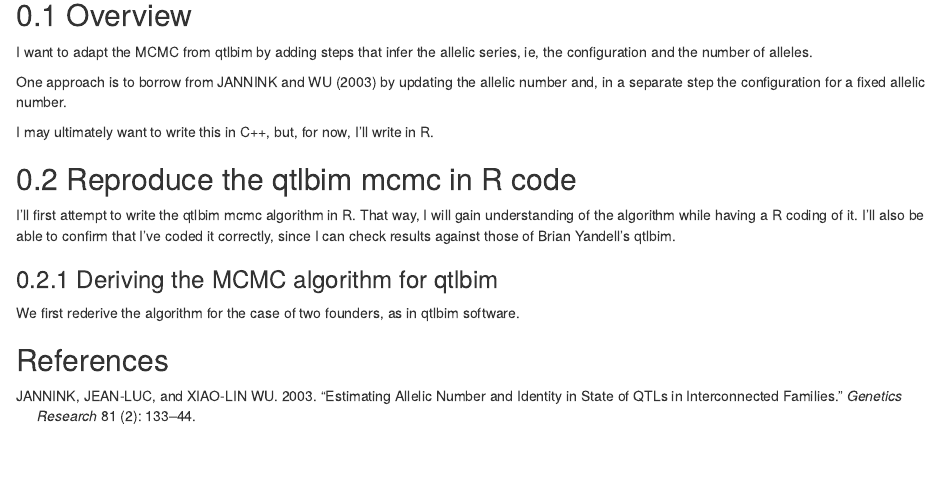
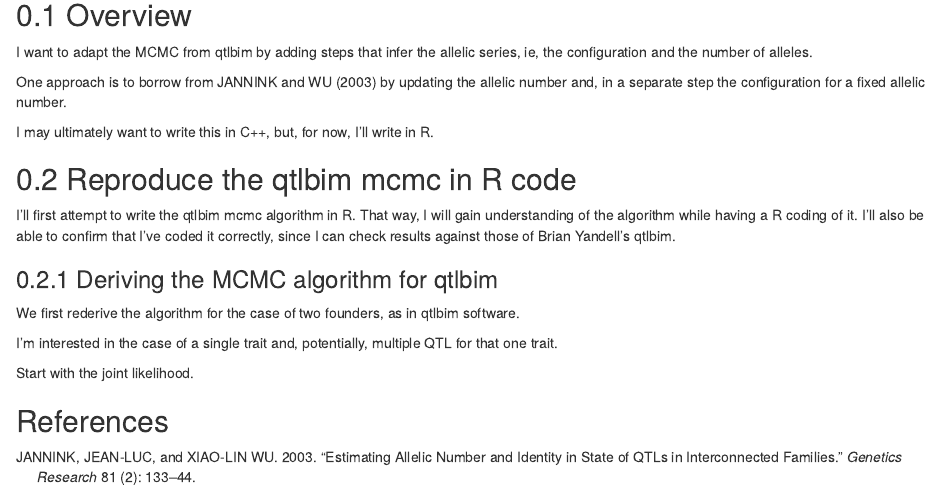
Before and after one commit to fboehm/reducedscan, an R Markdown document (analysis/paper/qtlbim-mcmc-multiple-founders.Rmd): the page in a window 1100 px wide, from 170 px down. Rendered offline with R 4.5, knitr and Pandoc, with nearby package versions.

Commit message:
added minor text

```diff
--- a/analysis/paper/qtlbim-mcmc-multiple-founders.Rmd
+++ b/analysis/paper/qtlbim-mcmc-multiple-founders.Rmd
@@ -28,6 +28,11 @@ I'll first attempt to write the qtlbim mcmc algorithm in R. That way, I will gai
 
 We first rederive the algorithm for the case of two founders, as in qtlbim software.
 
+I'm interested in the case of a single trait and, potentially, multiple QTL for that one trait.
+
+Start with the joint likelihood.
+
+
 
 
 
```
